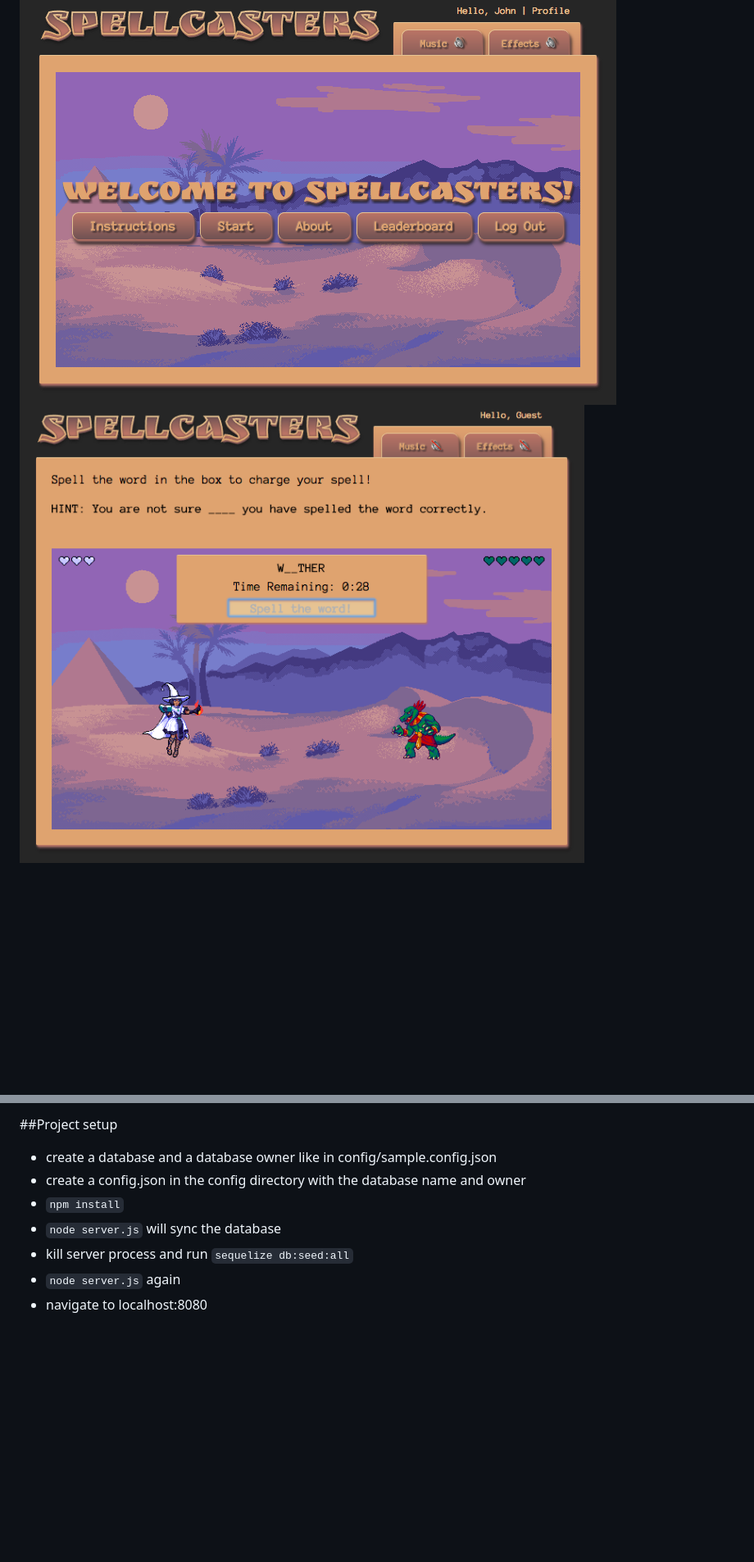
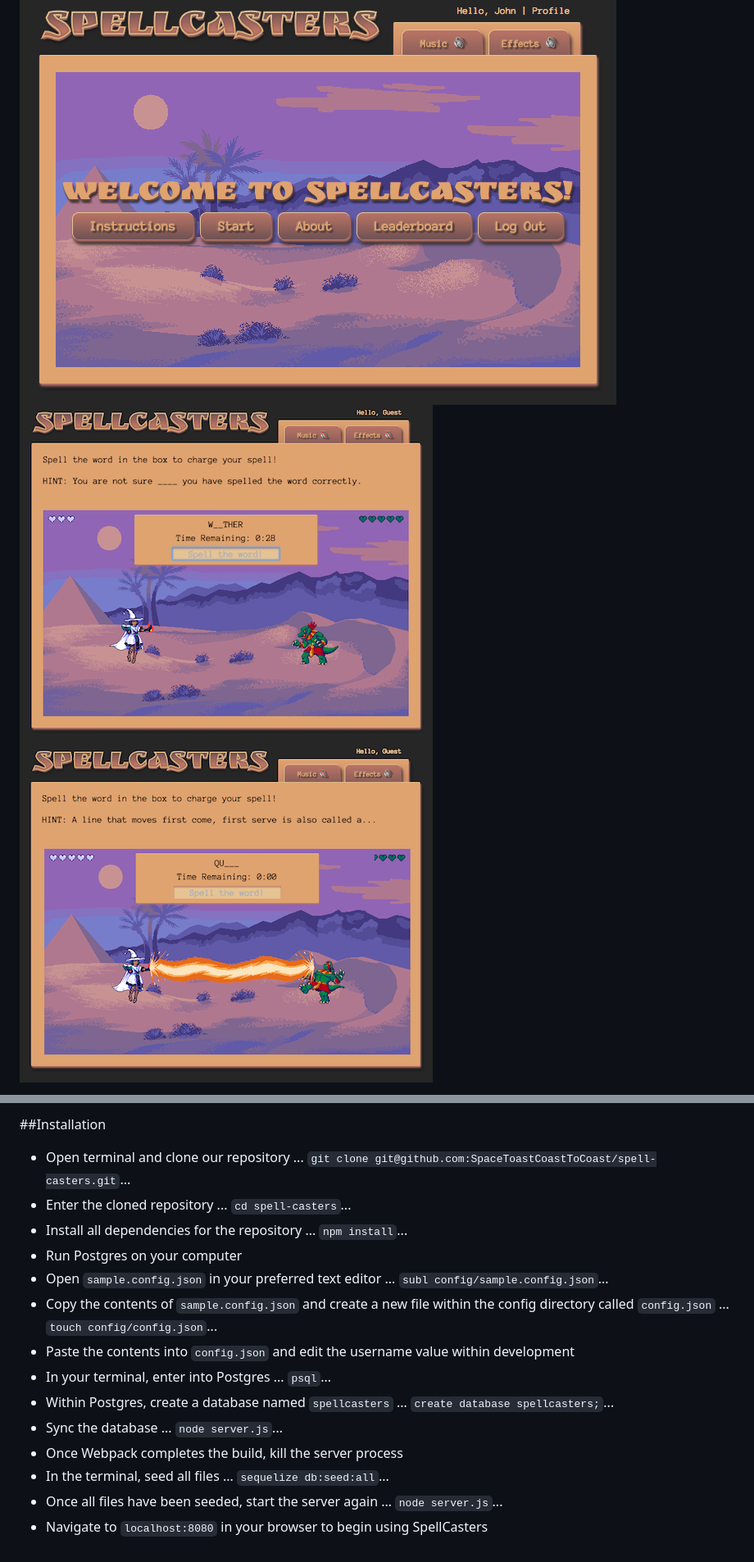
Before and after one commit to SpaceToastCoastToCoast/spell-casters, a Markdown page: README.md, 2 parts joined by grey strips. Shown: that part at 82% size. Drawn GitHub-style; pictures changed too: github_images/sp_scr1.png, github_images/sp_scr2.png (added); blank space fills up the shorter version.

Commit message:
updates readme
references 280

```diff
--- a/README.md
+++ b/README.md
@@ -3,4 +6,5 @@ An educational game to teach proper spelling
 
 ![](https://github.com/SpaceToastCoastToCoast/spell-casters/blob/develop/github_images/sc_mainscr.png)
 ![](https://github.com/SpaceToastCoastToCoast/spell-casters/blob/develop/github_images/sp_scr1.png)
+![](https://github.com/SpaceToastCoastToCoast/spell-casters/blob/develop/github_images/sp_scr2.png)
 
@@ -8,10 +12,27 @@ An educational game to teach proper spelling
 
-##Project setup
+##Installation
 
-- create a database and a database owner like in config/sample.config.json
-- create a config.json in the config directory with the database name and owner
-- `npm install`
-- `node server.js` will sync the database
-- kill server process and run `sequelize db:seed:all`
-- `node server.js` again
-- navigate to localhost:8080
+- Open terminal and clone our repository
+... `git clone git@github.com:SpaceToastCoastToCoast/spell-casters.git`...
+- Enter the cloned repository
+... `cd spell-casters`...
+- Install all dependencies for the repository
+... `npm install`...
+- Run Postgres on your computer
+- Open `sample.config.json` in your preferred text editor
+... `subl config/sample.config.json`...
+- Copy the contents of `sample.config.json` and create a new file within the config directory called `config.json`
+... `touch config/config.json`...
+- Paste the contents into `config.json` and edit the username value within development
+- In your terminal, enter into Postgres
+... `psql`...
+- Within Postgres, create a database named `spellcasters`
+... `create database spellcasters;`...
+- Sync the database
+... `node server.js`...
+- Once Webpack completes the build, kill the server process
+- In the terminal, seed all files
+... `sequelize db:seed:all`...
+- Once all files have been seeded, start the server again
+... `node server.js`...
+- Navigate to `localhost:8080` in your browser to begin using SpellCasters
```
Also changed, not shown: other parts of README.md (+6 -3 lines), 1 other file.
